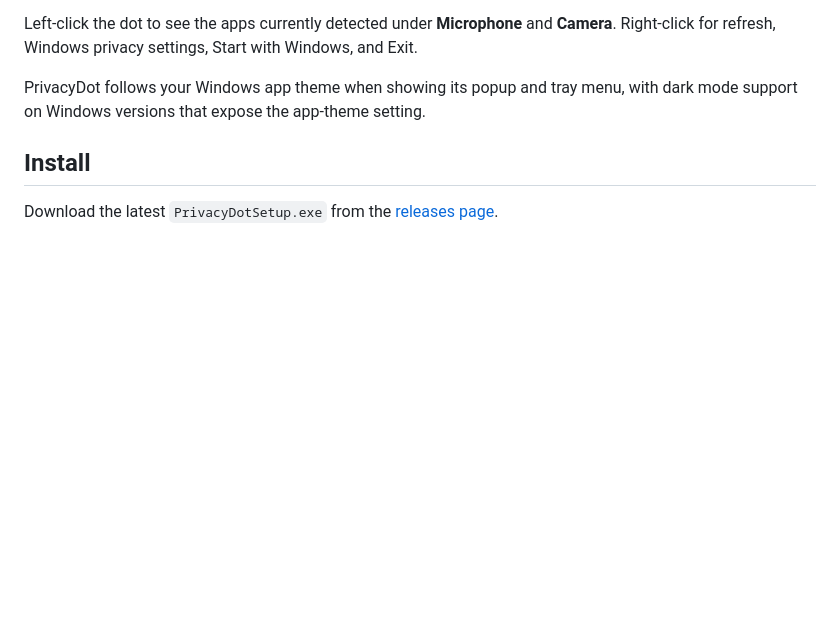
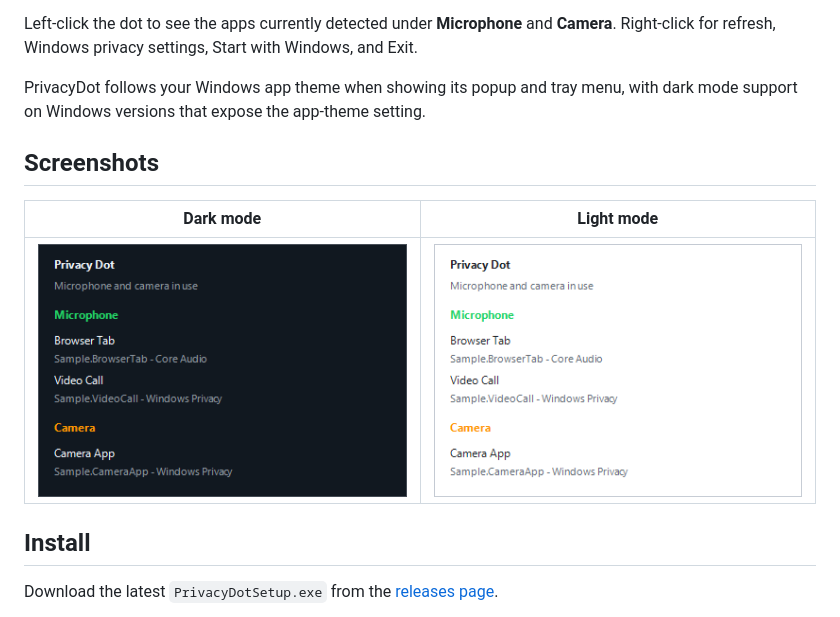
Before and after one commit to farflashgroup/PrivacyDot, a Markdown page: README.md, the part around the change. GitHub-like rendering; pictures changed too: docs/screenshots/popup-dark.png (added), docs/screenshots/popup-light.png (added); blank space fills up the shorter version.

Commit message:
Add README screenshots

```diff
--- a/README.md
+++ b/README.md
@@ -26,6 +26,12 @@ PrivacyDot sits in the Windows notification area and gives you a quick visual re
 Left-click the dot to see the apps currently detected under **Microphone** and **Camera**. Right-click for refresh, Windows privacy settings, Start with Windows, and Exit.
 
 PrivacyDot follows your Windows app theme when showing its popup and tray menu, with dark mode support on Windows versions that expose the app-theme setting.
+
+## Screenshots
+
+| Dark mode | Light mode |
+| --- | --- |
+| <img src="docs/screenshots/popup-dark.png" alt="PrivacyDot popup in dark mode" width="390"> | <img src="docs/screenshots/popup-light.png" alt="PrivacyDot popup in light mode" width="390"> |
 
 ## Install
 
```
Also changed, not shown: 1 other file.
